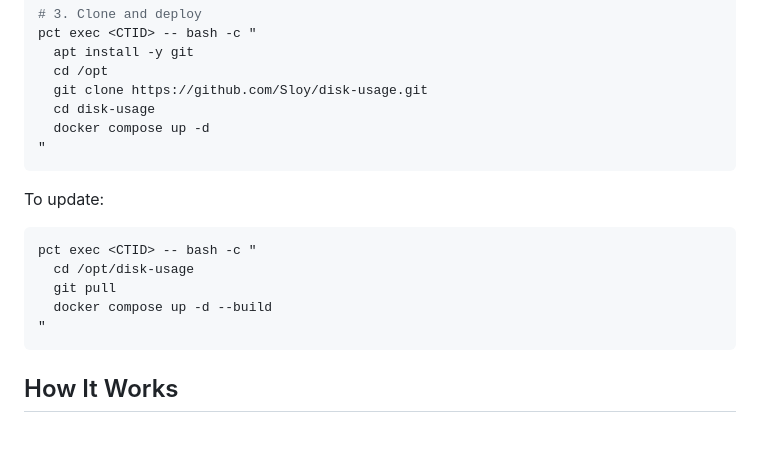
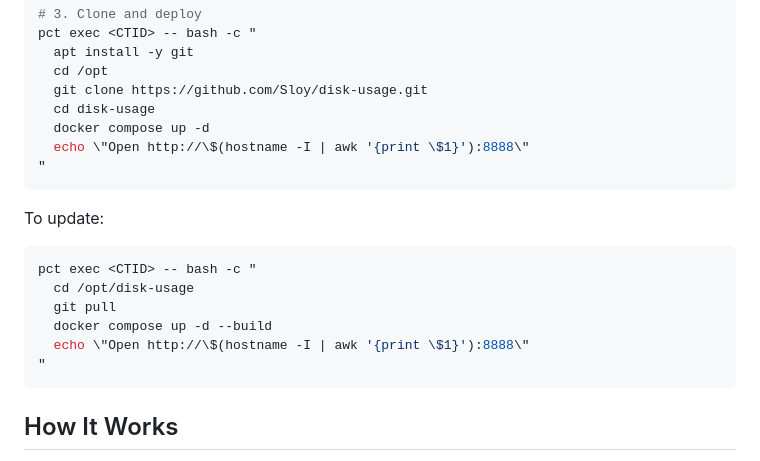
Before and after one commit to Sloy/disk-usage, a Markdown page: README.md, the part around the change. GitHub-like rendering; blank space fills up the shorter version.

Commit message:
Add instructions to display the access URL after starting the Docker container

````diff
--- a/README.md
+++ b/README.md
@@ -85,6 +85,7 @@ pct exec <CTID> -- bash -c "
   git clone https://github.com/Sloy/disk-usage.git
   cd disk-usage
   docker compose up -d
+  echo \"Open http://\$(hostname -I | awk '{print \$1}'):8888\"
 "
 ```
 
@@ -95,6 +96,7 @@ pct exec <CTID> -- bash -c "
   cd /opt/disk-usage
   git pull
   docker compose up -d --build
+  echo \"Open http://\$(hostname -I | awk '{print \$1}'):8888\"
 "
 ```
 
````
